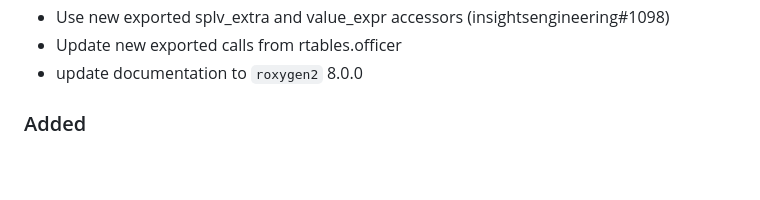
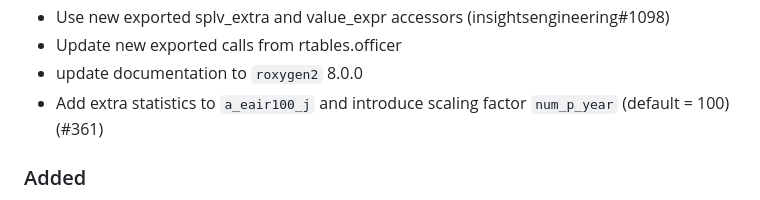
Before and after one commit to johnsonandjohnson/junco, a Markdown page: NEWS.md, the part around the change. Rendered like a GitHub page; blank space fills up the shorter version.

Commit message:
update NEWS

```diff
--- a/NEWS.md
+++ b/NEWS.md
@@ -33,6 +33,7 @@
 - Use new exported splv_extra and value_expr accessors (insightsengineering#1098)
 - Update new exported calls from rtables.officer
 - update documentation to `roxygen2` 8.0.0
+- Add extra statistics to `a_eair100_j` and introduce scaling factor `num_p_year` (default = 100) (#361)
 
 ### Added
 - Added `categorize_pval()` for assigning p-values to validated, user-defined categories.
```
